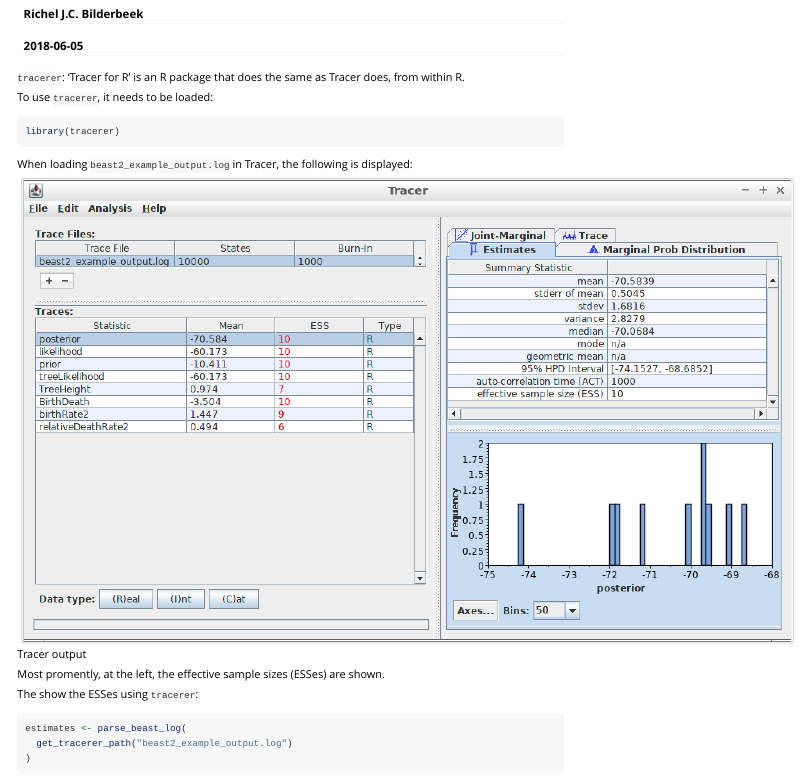
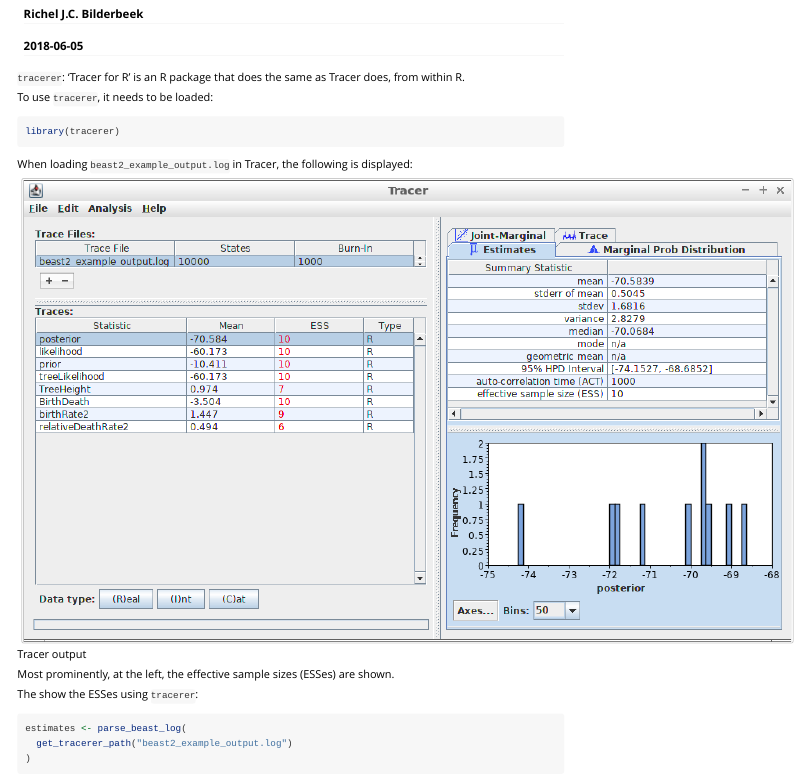
Before and after one commit to ropensci/tracerer, an R Markdown document (vignettes/demo.Rmd): the page in a window 1100 px wide, from its top. Rendered offline with R 4.5, knitr and Pandoc, with nearby package versions; some code elsewhere in the file could not run offline.

Commit message:
Fix spelling

```diff
--- a/vignettes/demo.Rmd
+++ b/vignettes/demo.Rmd
@@ -30,7 +30,7 @@
 
 ![Tracer output](tracer_example_output.png)
 
-Most promently, at the left, the effective sample sizes (ESSes) are shown.
+Most prominently, at the left, the effective sample sizes (ESSes) are shown.
 
 The show the ESSes using `tracerer`:
 
```
